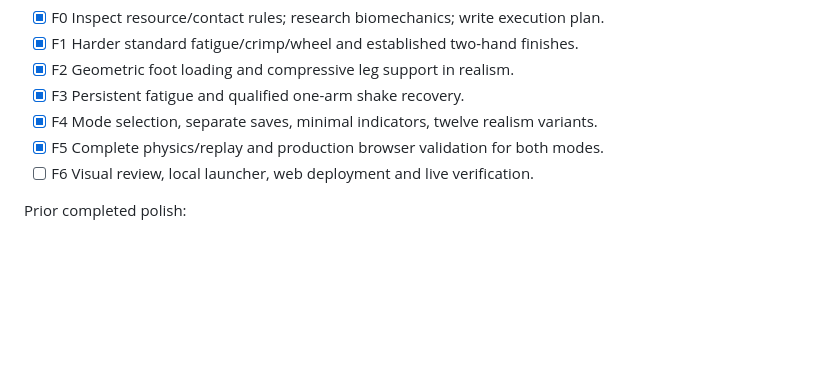
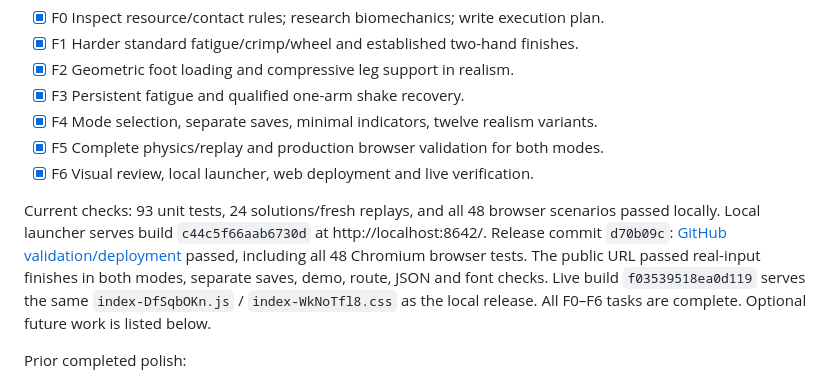
Before and after one commit to superjay0208/crux, a Markdown page: TASKS.md, the part around the change. Rendered like a GitHub page; blank space fills up the shorter version.

```diff
--- a/TASKS.md
+++ b/TASKS.md
@@ -8,7 +8,14 @@ Current plan: [docs/15-fatigue-and-realism-mode.md](docs/15-fatigue-and-realism-
 - [x] F3 Persistent fatigue and qualified one-arm shake recovery.
 - [x] F4 Mode selection, separate saves, minimal indicators, twelve realism variants.
 - [x] F5 Complete physics/replay and production browser validation for both modes.
-- [ ] F6 Visual review, local launcher, web deployment and live verification.
+- [x] F6 Visual review, local launcher, web deployment and live verification.
+
+Current checks: 93 unit tests, 24 solutions/fresh replays, and all 48 browser scenarios passed locally.
+Local launcher serves build `c44c5f66aab6730d` at http://localhost:8642/.
+Release commit `d70b09c`: [GitHub validation/deployment](https://github.com/superjay0208/crux/actions/runs/38029012451) passed, including all 48 Chromium browser tests.
+The public URL passed real-input finishes in both modes, separate saves, demo, route, JSON and font checks.
+Live build `f03539518ea0d119` serves the same `index-DfSqbOKn.js` / `index-WkNoTfl8.css` as the local release.
+All F0–F6 tasks are complete. Optional future work is listed below.
 
 Prior completed polish:
 
```
Also changed, not shown: README.md (+2 -0 lines), docs/16-fatigue-realism-validation.md (+5 -1 lines).
